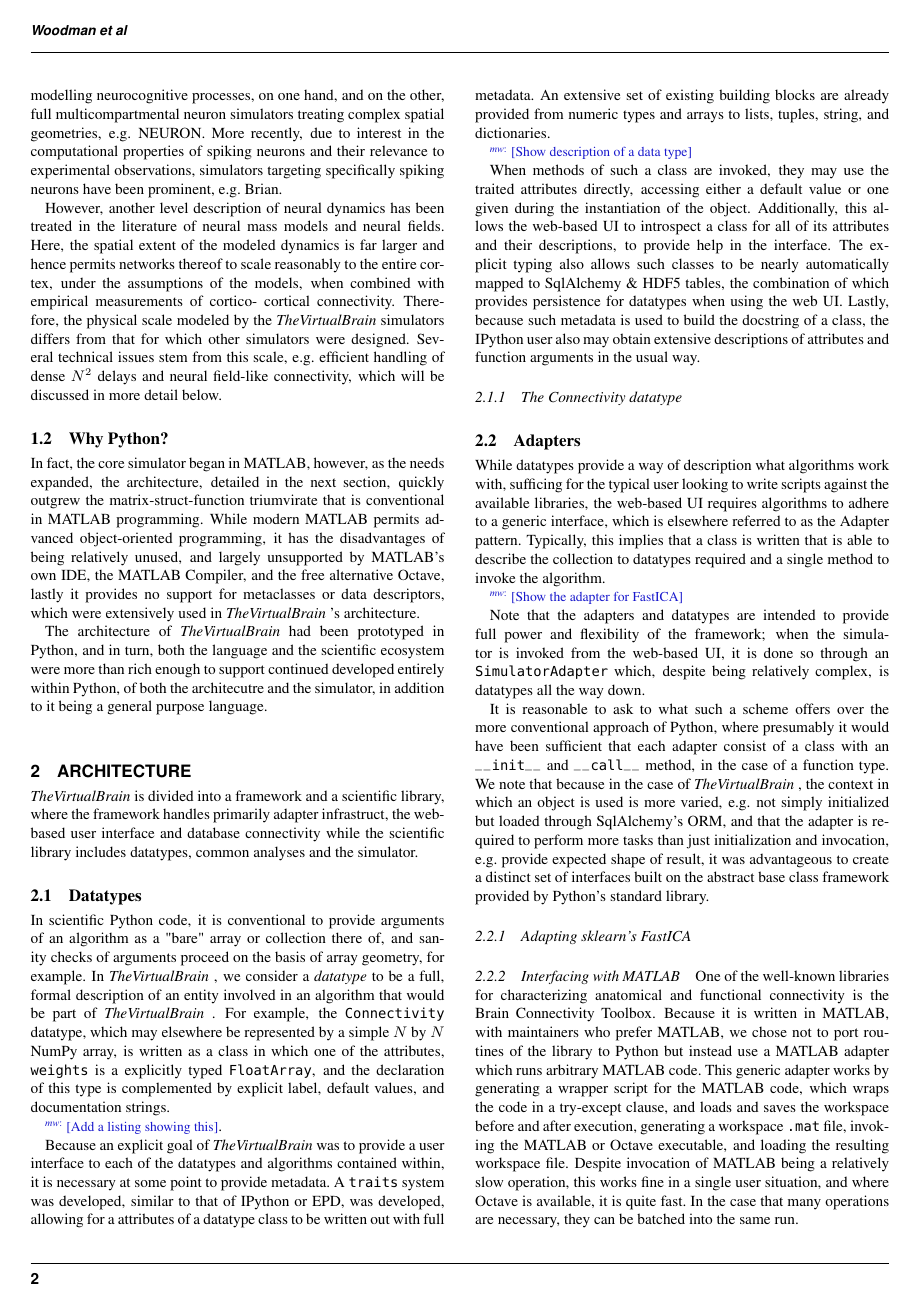
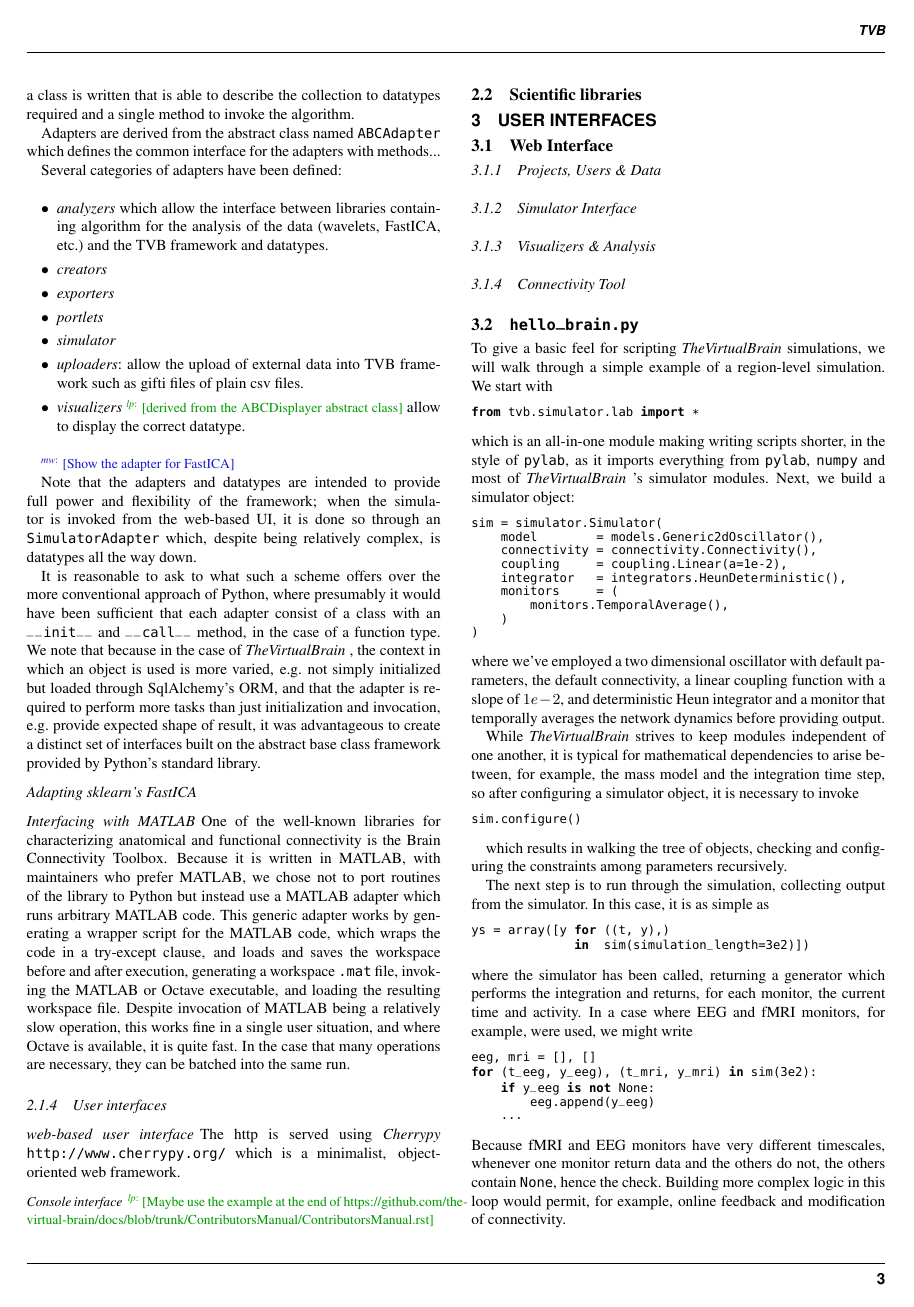
Before and after one commit to the-virtual-brain/tvb-pin-paper, a LaTeX paper (main.tex, which reads architecture.tex): page 2 of 4 before the commit and page 3 of 4 after it. Compiled offline with pdfLaTeX.

Commit message:
Integrate Laurent's changes

```diff
--- a/architecture.tex
+++ b/architecture.tex
@@ -4,4 +4,6 @@ handles primarily adapter infrastruct, the web-based user interface and
 database connectivity while the scientific library includes datatypes,
 common analyses and the simulator.
 
-\subsection{Datatypes}
+\note[lp]{FIN: Frontiers in Neuroinformatics}
+
+\subsection{TVB Framework}
@@ -40,5 +78,5 @@ UI.  Lastly, because such metadata is used to build the docstring of a class,
 the IPython user also may obtain extensive descriptions of attributes and
 function arguments in the usual way.
 
-\subsubsection{The Connectivity datatype}
+\note[lp]{The Connectivity datatype might be an example}
 
@@ -45,2 +84 @@ function arguments in the usual way.
 
-\subsection{Adapters}
@@ -52,6 +98,25 @@ a generic interface, which is elsewhere referred to as the Adapter pattern.
 Typically, this implies that a class is written that is able to describe
 the collection to datatypes required and a single method to invoke the
 algorithm.
+
+Adapters are derived from the abstract class named \texttt{ABCAdapter} which
+defines the common interface for the adapters with methods...
+
+Several categories of adapters have been defined:
+\begin{itemize}
+    \item \textit{analyzers} which allow the interface between libraries
+        containing algorithm for the analysis of the data (wavelets, FastICA,
+        etc.) and the TVB framework and datatypes.
+    \item \textit{creators}
+    \item \textit{exporters}
+    \item \textit{portlets}
+    \item \textit{simulator}
+\item \textit{uploaders}: allow the upload of external data into TVB framework
+    such as gifti files of plain csv files.
+\item \textit{visualizers} \note[lp]{derived from the ABCDisplayer abstract class} allow
+    to display the correct datatype.
+\end{itemize}
+
 
 \note[mw]{Show the adapter for FastICA}
 
@@ -89,3 +154,17 @@ of MATLAB being a relatively slow operation, this works fine in a single
 user situation, and where Octave is available, it is quite fast. In the
 case that many operations are necessary, they can be batched into the
 same run.
+
+\subsubsection{User interfaces}
+
+\paragraph{web-based user interface}
+
+The http is served using \emph{Cherrypy} \texttt{http://www.cherrypy.org/} which
+is a minimalist, object-oriented web framework.
+
+\paragraph{Console interface}
+
+\note[lp]{Maybe use the example at the end of
+https://github.com/the-virtual-brain/docs/blob/trunk/ContributorsManual/ContributorsManual.rst}
+
+\subsection{Scientific libraries}
```
Also changed, not shown: architecture.tex (49 more changed lines).
